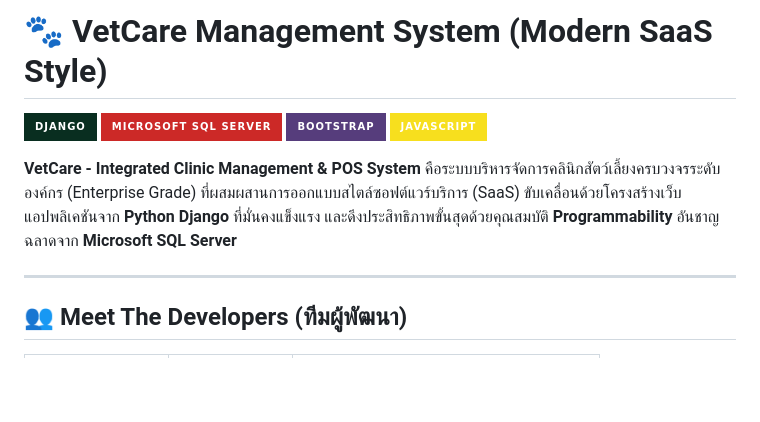
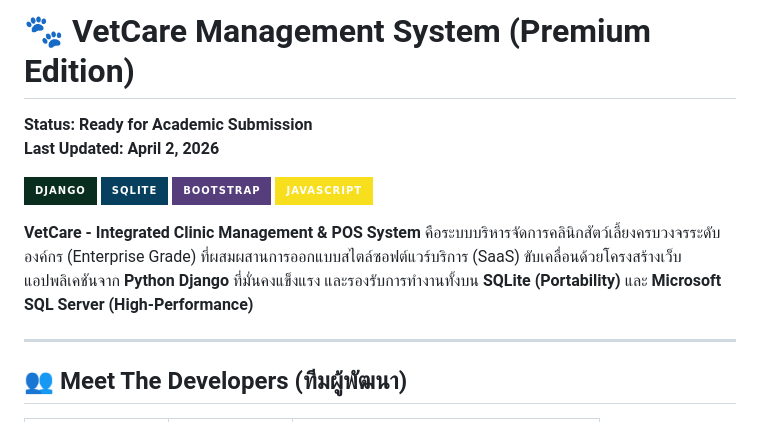
Before and after one commit to fiaw321321/VetCare, a Markdown page: README.md, the part around the change. Drawn GitHub-style; badges without logos; blank space fills up the shorter version.

Commit message:
Update README: Reflect Premium Edition and SQLite support (April 2, 2026)

```diff
--- a/README.md
+++ b/README.md
@@ -1,11 +1,13 @@
-# 🐾 VetCare Management System (Modern SaaS Style)
+# 🐾 VetCare Management System (Premium Edition)
+**Status: Ready for Academic Submission**
+**Last Updated: April 2, 2026**
 
 ![Django](https://img.shields.io/badge/Django-092E20?style=for-the-badge&logo=django&logoColor=white)
-![SQL Server](https://img.shields.io/badge/Microsoft%20SQL%20Server-CC2927?style=for-the-badge&logo=microsoft%20sql%20server&logoColor=white)
+![SQLite](https://img.shields.io/badge/SQLite-07405E?style=for-the-badge&logo=sqlite&logoColor=white)
 ![Bootstrap](https://img.shields.io/badge/Bootstrap-563D7C?style=for-the-badge&logo=bootstrap&logoColor=white)
 ![JavaScript](https://img.shields.io/badge/JavaScript-F7DF1E?style=for-the-badge&logo=javascript&logoColor=black)
 
-**VetCare - Integrated Clinic Management & POS System** คือระบบบริหารจัดการคลินิกสัตว์เลี้ยงครบวงจรระดับองค์กร (Enterprise Grade) ที่ผสมผสานการออกแบบสไตล์ซอฟต์แวร์บริการ (SaaS) ขับเคลื่อนด้วยโครงสร้างเว็บแอปพลิเคชันจาก **Python Django** ที่มั่นคงแข็งแรง และดึงประสิทธิภาพขั้นสุดด้วยคุณสมบัติ **Programmability** อันชาญฉลาดจาก **Microsoft SQL Server**
+**VetCare - Integrated Clinic Management & POS System** คือระบบบริหารจัดการคลินิกสัตว์เลี้ยงครบวงจรระดับองค์กร (Enterprise Grade) ที่ผสมผสานการออกแบบสไตล์ซอฟต์แวร์บริการ (SaaS) ขับเคลื่อนด้วยโครงสร้างเว็บแอปพลิเคชันจาก **Python Django** ที่มั่นคงแข็งแรง และรองรับการทำงานทั้งบน **SQLite (Portability)** และ **Microsoft SQL Server (High-Performance)**
 
 ---
 
```
